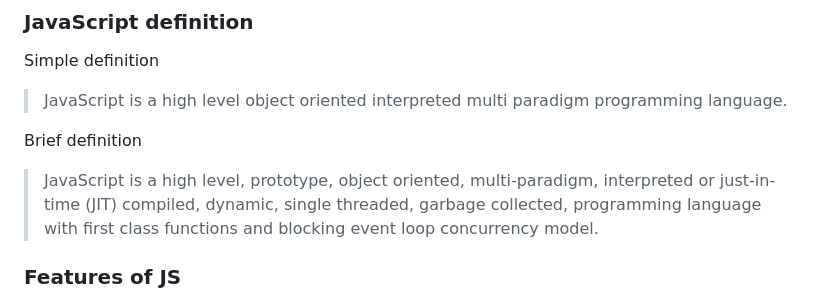
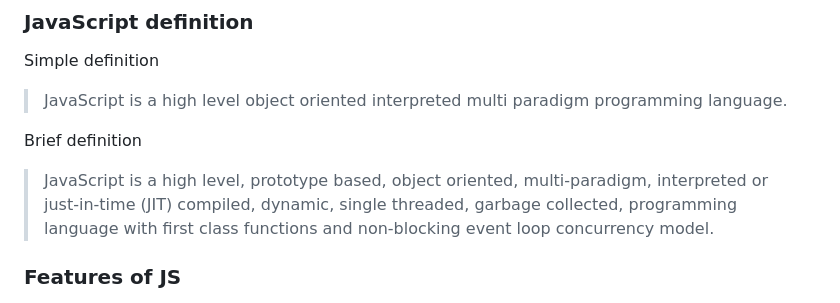
Before and after one commit to aatansen/React-Js-Development, a Markdown page: 04 JavaScript/README.md, the part around the change. GitHub-like rendering; folded sections open.

Commit message:
Brief definition of JS correction✔

```diff
--- a/04 JavaScript/README.md
+++ b/04 JavaScript/README.md
@@ -833,7 +833,7 @@ Simple definition
 
 Brief definition
 
-> JavaScript is a high level, prototype, object oriented, multi-paradigm, interpreted or just-in-time (JIT) compiled, dynamic, single threaded, garbage collected, programming language with first class functions and blocking event loop concurrency model.
+> JavaScript is a high level, prototype based, object oriented, multi-paradigm, interpreted or just-in-time (JIT) compiled, dynamic, single threaded, garbage collected, programming language with first class functions and non-blocking event loop concurrency model.
 >
 
 ### Features of JS
```
